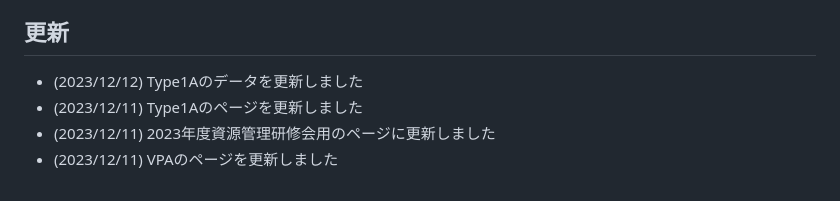
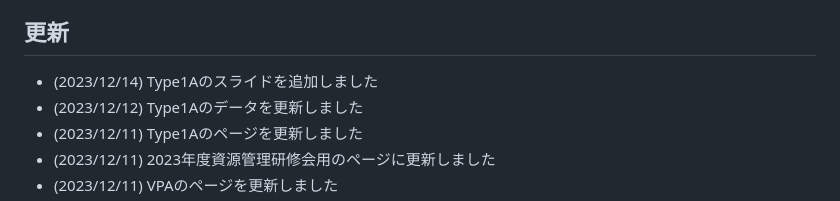
Before and after one commit to KoHMB/Shigen_kensyu_FRA, a Markdown page: README.md, the part around the change. Drawn GitHub-style.

```diff
--- a/README.md
+++ b/README.md
@@ -19,6 +19,7 @@
 
 
 ## 更新
+- (2023/12/14) Type1Aのスライドを追加しました
 - (2023/12/12) Type1Aのデータを更新しました
 - (2023/12/11) Type1Aのページを更新しました
 - (2023/12/11) 2023年度資源管理研修会用のページに更新しました
```
